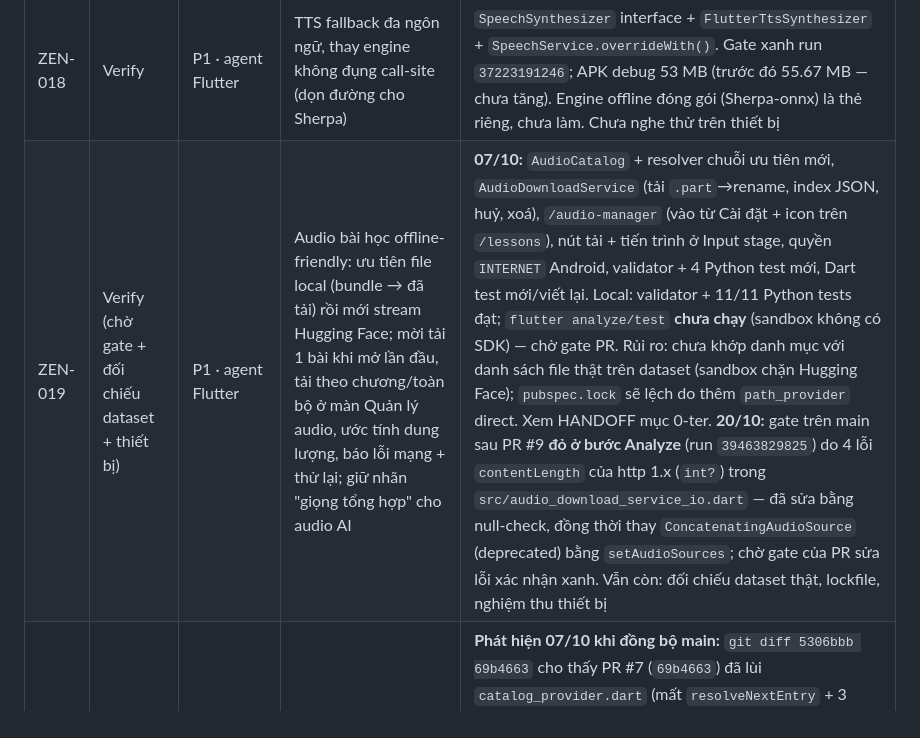
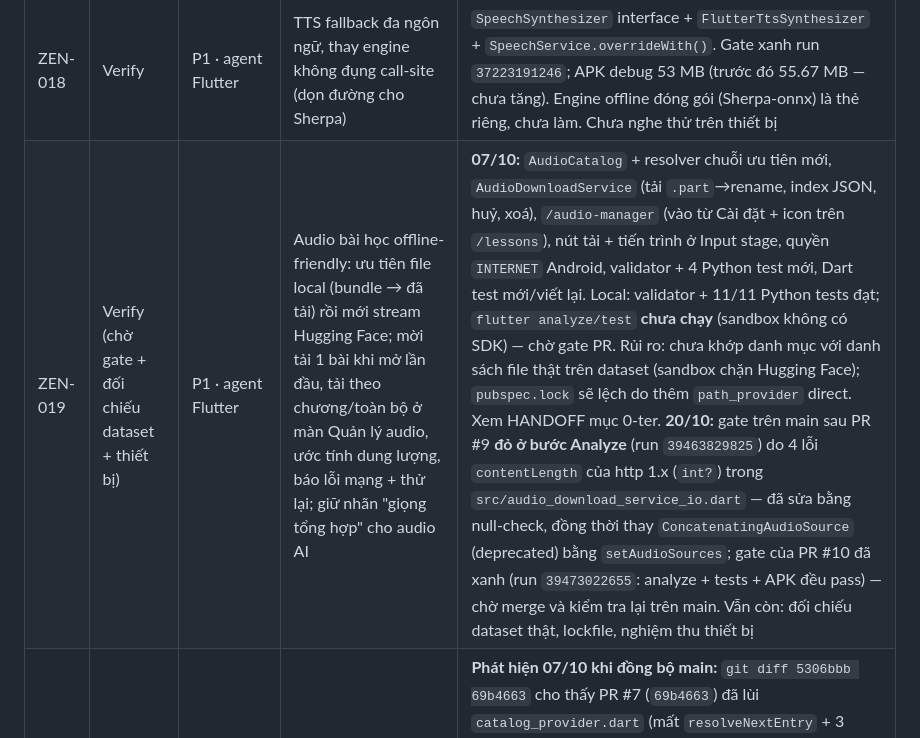
Before and after one commit to Pabhassaracitto/zenglish, a Markdown page: docs/KANBAN.md, the part around the change. Drawn GitHub-style.

```diff
--- a/docs/KANBAN.md
+++ b/docs/KANBAN.md
@@ -25,7 +25,7 @@ Cập nhật: **20/10/2026** (ZEN-009 Done — khôi phục duyệt 4 bài A1; s
 | ZEN-016 | Done (không tái hiện) | P0 · agent Flutter | Tái hiện và xử lý báo lỗi `_lastVoiceText` undefined; xác minh lỗi theme không quay lại | `grep -rn "_lastVoiceText" lib` không có kết quả; `flutter analyze` xanh trên PR #4 (run `37219148852`). Mở lại nếu có file/dòng hoặc log mới |
 | ZEN-017 | Verify | P0 · agent Flutter | Thư viện bài học: mọi bài trong registry đều có đường vào từ UI, có trạng thái/nhãn | **Nguyên nhân "chỉ thấy 4 bài"**: Home chỉ có 4 thẻ quick-start hardcode trong `ai_interview_quick_start.dart`, không màn hình nào gọi `loadAllLessons()`. Đã thêm `/lessons` + `lessonCatalogProvider` + thẻ vào Home + 4 test; gate xanh run `37223191246`. Chưa xem trên thiết bị |
 | ZEN-018 | Verify | P1 · agent Flutter | TTS fallback đa ngôn ngữ, thay engine không đụng call-site (dọn đường cho Sherpa) | `SpeechSynthesizer` interface + `FlutterTtsSynthesizer` + `SpeechService.overrideWith()`. Gate xanh run `37223191246`; APK debug 53 MB (trước đó 55.67 MB — chưa tăng). Engine offline đóng gói (Sherpa-onnx) là thẻ riêng, chưa làm. Chưa nghe thử trên thiết bị |
-| ZEN-019 | Verify (chờ gate + đối chiếu dataset + thiết bị) | P1 · agent Flutter | Audio bài học offline-friendly: ưu tiên file local (bundle → đã tải) rồi mới stream Hugging Face; mời tải 1 bài khi mở lần đầu, tải theo chương/toàn bộ ở màn Quản lý audio, ước tính dung lượng, báo lỗi mạng + thử lại; giữ nhãn "giọng tổng hợp" cho audio AI | **07/10:** `AudioCatalog` + resolver chuỗi ưu tiên mới, `AudioDownloadService` (tải `.part`→rename, index JSON, huỷ, xoá), `/audio-manager` (vào từ Cài đặt + icon trên `/lessons`), nút tải + tiến trình ở Input stage, quyền `INTERNET` Android, validator + 4 Python test mới, Dart test mới/viết lại. Local: validator + 11/11 Python tests đạt; `flutter analyze/test` **chưa chạy** (sandbox không có SDK) — chờ gate PR. Rủi ro: chưa khớp danh mục với danh sách file thật trên dataset (sandbox chặn Hugging Face); `pubspec.lock` sẽ lệch do thêm `path_provider` direct. Xem HANDOFF mục 0-ter. **20/10:** gate trên main sau PR #9 **đỏ ở bước Analyze** (run `39463829825`) do 4 lỗi `contentLength` của http 1.x (`int?`) trong `src/audio_download_service_io.dart` — đã sửa bằng null-check, đồng thời thay `ConcatenatingAudioSource` (deprecated) bằng `setAudioSources`; chờ gate của PR sửa lỗi xác nhận xanh. Vẫn còn: đối chiếu dataset thật, lockfile, nghiệm thu thiết bị |
+| ZEN-019 | Verify (chờ gate + đối chiếu dataset + thiết bị) | P1 · agent Flutter | Audio bài học offline-friendly: ưu tiên file local (bundle → đã tải) rồi mới stream Hugging Face; mời tải 1 bài khi mở lần đầu, tải theo chương/toàn bộ ở màn Quản lý audio, ước tính dung lượng, báo lỗi mạng + thử lại; giữ nhãn "giọng tổng hợp" cho audio AI | **07/10:** `AudioCatalog` + resolver chuỗi ưu tiên mới, `AudioDownloadService` (tải `.part`→rename, index JSON, huỷ, xoá), `/audio-manager` (vào từ Cài đặt + icon trên `/lessons`), nút tải + tiến trình ở Input stage, quyền `INTERNET` Android, validator + 4 Python test mới, Dart test mới/viết lại. Local: validator + 11/11 Python tests đạt; `flutter analyze/test` **chưa chạy** (sandbox không có SDK) — chờ gate PR. Rủi ro: chưa khớp danh mục với danh sách file thật trên dataset (sandbox chặn Hugging Face); `pubspec.lock` sẽ lệch do thêm `path_provider` direct. Xem HANDOFF mục 0-ter. **20/10:** gate trên main sau PR #9 **đỏ ở bước Analyze** (run `39463829825`) do 4 lỗi `contentLength` của http 1.x (`int?`) trong `src/audio_download_service_io.dart` — đã sửa bằng null-check, đồng thời thay `ConcatenatingAudioSource` (deprecated) bằng `setAudioSources`; gate của PR #10 đã xanh (run `39473022655`: analyze + tests + APK đều pass) — chờ merge và kiểm tra lại trên main. Vẫn còn: đối chiếu dataset thật, lockfile, nghiệm thu thiết bị |
 | ZEN-020 | Ready | P0 · agent Flutter | Khôi phục phần PR #6 (ZEN-008) bị PR #7 vô tình hoàn tác trên main | **Phát hiện 07/10 khi đồng bộ main:** `git diff 5306bbb 69b4663` cho thấy PR #7 (`69b4663`) đã lùi `catalog_provider.dart` (mất `resolveNextEntry` + 3 test), `user_session_service.dart` (facade `ProgressStore` → bản key rời cũ), `user_profile_provider.dart`, `home_provider.dart`, `lesson_provider.dart` về bản trước ZEN-008, và làm mất các cập nhật docs 05/10. Hậu quả nếu để nguyên: hai nguồn tiến độ lệch nhau trở lại (lỗi ZEN-008), Home có thể trống khi bài gợi ý đã hoàn thành. Cách làm: lấy lại nội dung các file đó tại `5306bbb` (hoặc commit trước PR #7), đối chiếu với phần PR #7 giữ lại (settings screen, nút Nghe/Dừng), chạy gate + test tiến độ. **20/10 (một phần):** PR sửa lỗi analyze đã khôi phục riêng phần cờ duyệt ZEN-009 (4 file JSON + trạng thái thẻ ZEN-009) bị mất cùng đợt; phần nguồn tiến độ ZEN-008 (`resolveNextEntry`, `ProgressStore`, các provider/test) **vẫn chưa** khôi phục — giữ thẻ Ready |
 | ZEN-014 | Backlog | P2 · chủ dự án + backend | Backend AI có xác thực/hạn mức/consent; cloud sync, store signing và vận hành | Ngoài beta offline; chưa triển khai |
 
```
Also changed, not shown: docs/HANDOFF.md (+2 -2 lines).
